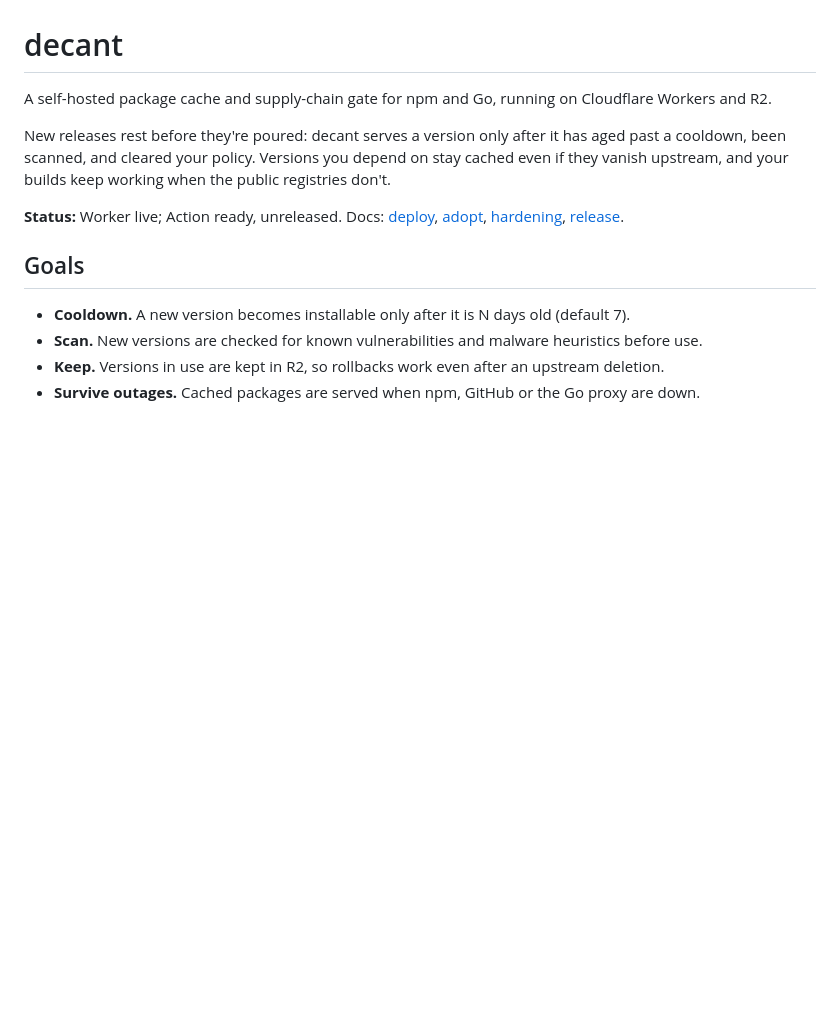
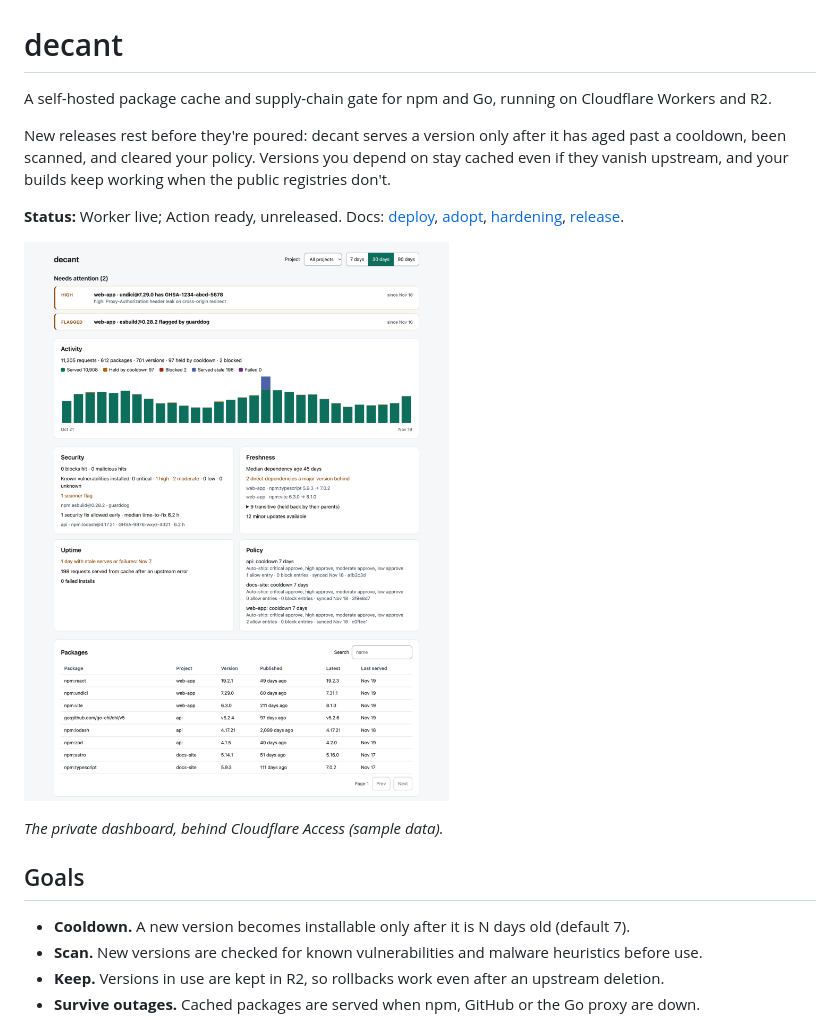
Before and after one commit to sudarkoff/decant, a Markdown page: README.md, the part around the change. Drawn GitHub-style; pictures changed too: docs/images/dashboard.png (added); blank space fills up the shorter version.

Commit message:
docs: dashboard screenshot in README
Co-Authored-By: Claude Opus 5.5 <noreply@anthropic.com>
Claude-Session: https://claude.ai/code/session_01TRfzs1csNtGJs5LAh7aSKb

```diff
--- a/README.md
+++ b/README.md
@@ -5,6 +5,10 @@ A self-hosted package cache and supply-chain gate for npm and Go, running on Clo
 New releases rest before they're poured: decant serves a version only after it has aged past a cooldown, been scanned, and cleared your policy. Versions you depend on stay cached even if they vanish upstream, and your builds keep working when the public registries don't.
 
 **Status:** Worker live; Action ready, unreleased. Docs: [deploy](docs/deploy.md), [adopt](docs/adopt.md), [hardening](docs/hardening.md), [release](docs/release.md).
+
+![decant dashboard: needs attention, activity, security, freshness](docs/images/dashboard.png)
+
+*The private dashboard, behind Cloudflare Access (sample data).*
 
 ## Goals
 
```
